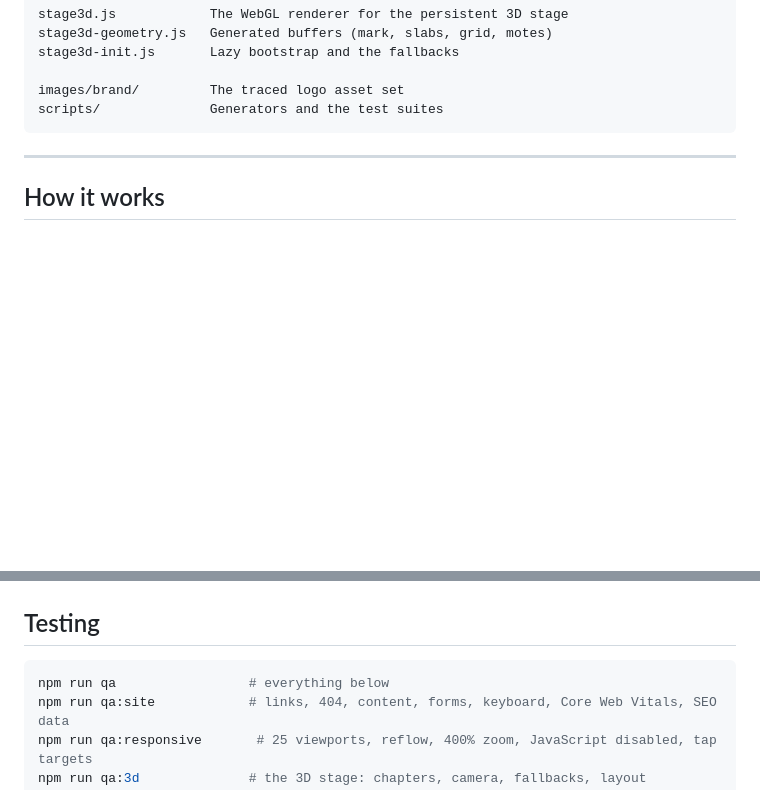
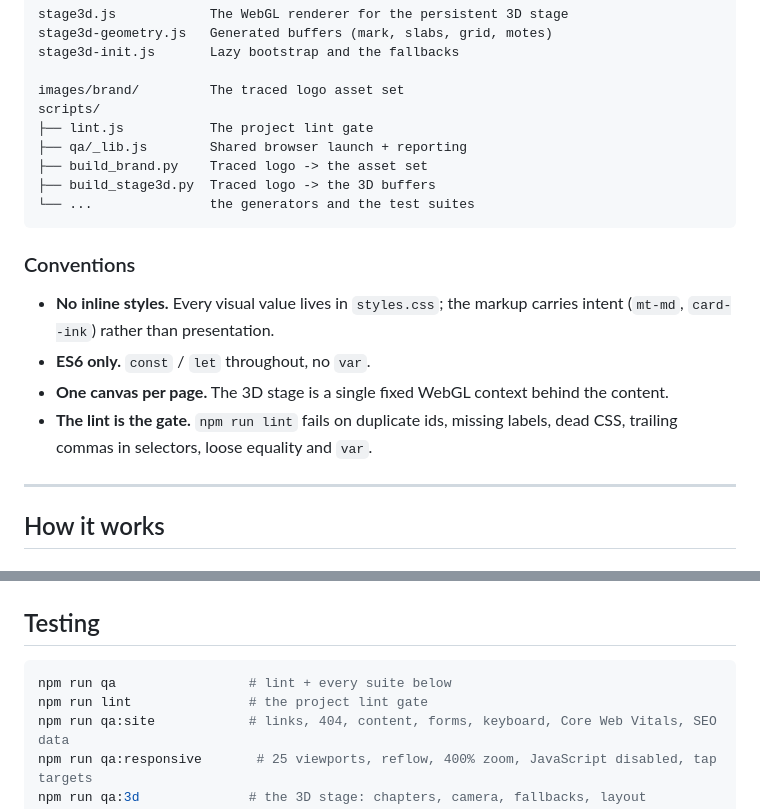
Before and after one commit to valtorix-infotech/Valtorix-Infotech-, a Markdown page: README.md, 2 parts joined by grey strips. GitHub-like rendering; blank space fills up the shorter version.

Commit message:
docs: the README records the project conventions and the new tooling

````diff
--- a/README.md
+++ b/README.md
@@ -44,8 +44,22 @@ stage3d-geometry.js   Generated buffers (mark, slabs, grid, motes)
 stage3d-init.js       Lazy bootstrap and the fallbacks
 
 images/brand/         The traced logo asset set
-scripts/              Generators and the test suites
+scripts/
+├── lint.js           The project lint gate
+├── qa/_lib.js        Shared browser launch + reporting
+├── build_brand.py    Traced logo -> the asset set
+├── build_stage3d.py  Traced logo -> the 3D buffers
+└── ...               the generators and the test suites
 ```
+
+### Conventions
+
+- **No inline styles.** Every visual value lives in `styles.css`; the markup carries intent
+  (`mt-md`, `card--ink`) rather than presentation.
+- **ES6 only.** `const` / `let` throughout, no `var`.
+- **One canvas per page.** The 3D stage is a single fixed WebGL context behind the content.
+- **The lint is the gate.** `npm run lint` fails on duplicate ids, missing labels, dead CSS,
+  trailing commas in selectors, loose equality and `var`.
 
 ---
 
@@ -111,7 +125,8 @@ Re-run `extract_brand.py` only if the master artwork changes (it needs the sourc
 ## Testing
 
 ```bash
-npm run qa                 # everything below
+npm run qa                 # lint + every suite below
+npm run lint               # the project lint gate
 npm run qa:site            # links, 404, content, forms, keyboard, Core Web Vitals, SEO data
 npm run qa:responsive       # 25 viewports, reflow, 400% zoom, JavaScript disabled, tap targets
 npm run qa:3d              # the 3D stage: chapters, camera, fallbacks, layout
````
